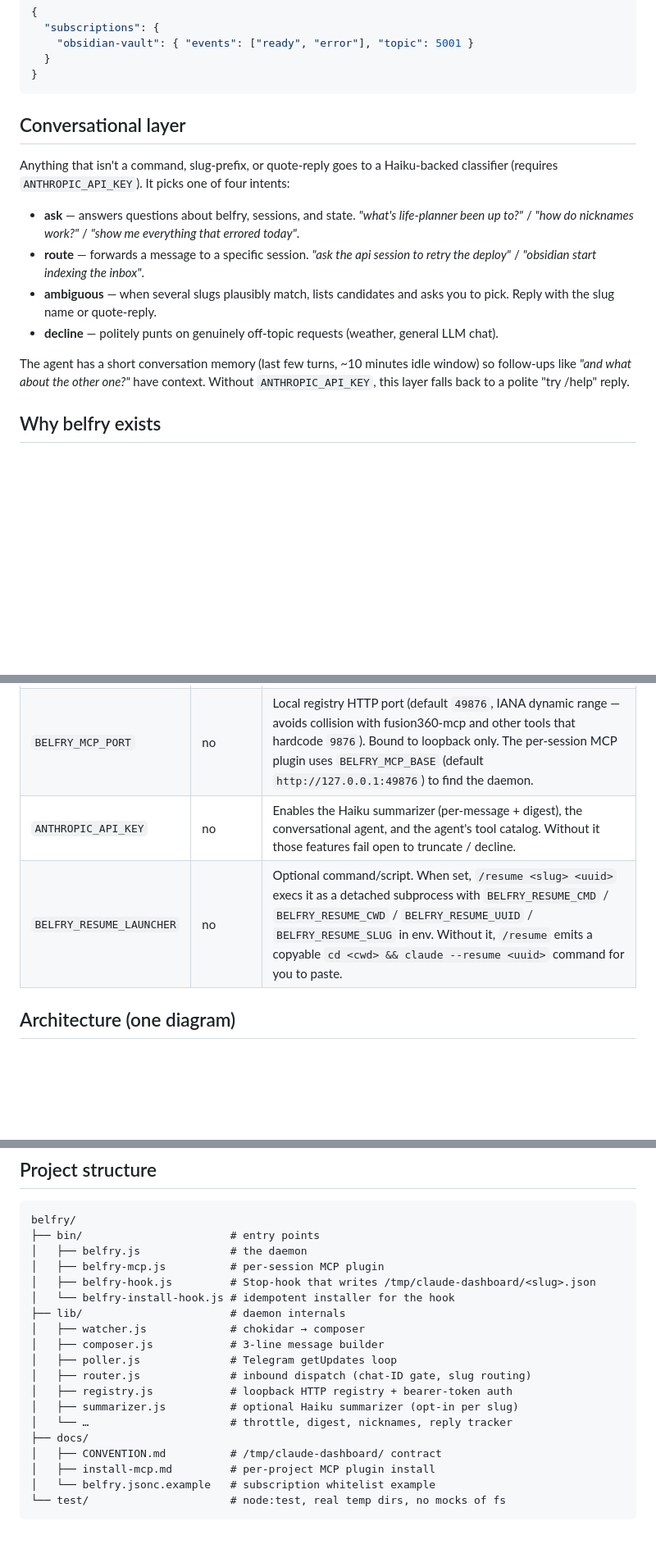
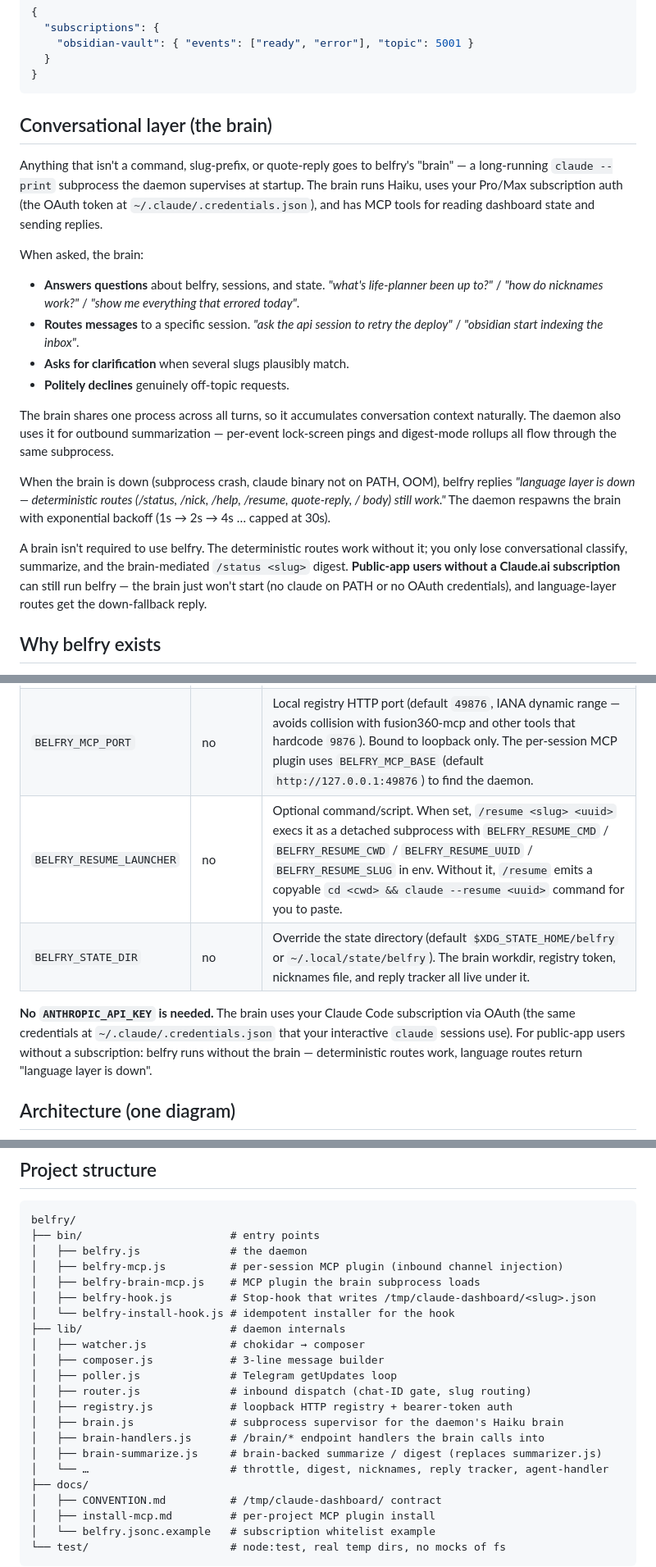
Before and after one commit to harteWired/belfry, a Markdown page: README.md, 3 parts joined by grey strips. Shown at 82% size. Drawn GitHub-style; blank space fills up the shorter version.

Commit message:
docs+chore: cleanup pass — drop ANTHROPIC_API_KEY refs, document brain (step 6)
README.md
  - Conversational layer section rewritten: brain subprocess via Pro/Max
    OAuth, brain-down fallback documented, no claude → graceful degrade.
  - status command description: "Haiku-summarized via the brain" instead
    of "if ANTHROPIC_API_KEY is set".
  - Env table: ANTHROPIC_API_KEY entry removed; BELFRY_STATE_DIR added
    (override for state dir / brain workdir / registry token).
  - Trust model item 6: rewrote "key leaves the host" as "the brain ships
    data to Anthropic" — same data path the user's interactive sessions
    already use, subscription's data-handling terms apply equally.
  - Project structure: added bin/belfry-brain-mcp.js, lib/brain.js,
    lib/brain-handlers.js, lib/brain-summarize.js. Removed lib/summarizer.js
    line.

CLAUDE.md
  - Env table: ANTHROPIC_API_KEY entry removed; BELFRY_STATE_DIR added.
  - One-paragraph note on the brain — uses subscription auth, doesn't
    start without claude on PATH, deterministic routes work without it.

/workspace/shared/belfry-launch.sh
  - ANTHROPIC_API_KEY pull from secrets-manager removed (no longer used).
  - Brief comment explaining the brain handles language work via OAuth.

Smoke: daemon boots clean. Brain spawn log present. Step 6 done; step 7
is the /review pass + investigating the test-runner suite-level hang.

````diff
--- a/README.md
+++ b/README.md
@@ -58,16 +58,21 @@ Per-slug `topic` (numeric forum-topic ID) on a subscription binds inbound messag
 }
 ```
 
-## Conversational layer
+## Conversational layer (the brain)
 
-Anything that isn't a command, slug-prefix, or quote-reply goes to a Haiku-backed classifier (requires `ANTHROPIC_API_KEY`). It picks one of four intents:
+Anything that isn't a command, slug-prefix, or quote-reply goes to belfry's "brain" — a long-running `claude --print` subprocess the daemon supervises at startup. The brain runs Haiku, uses your Pro/Max subscription auth (the OAuth token at `~/.claude/.credentials.json`), and has MCP tools for reading dashboard state and sending replies.
 
-- **ask** — answers questions about belfry, sessions, and state. *"what's life-planner been up to?"* / *"how do nicknames work?"* / *"show me everything that errored today"*.
-- **route** — forwards a message to a specific session. *"ask the api session to retry the deploy"* / *"obsidian start indexing the inbox"*.
-- **ambiguous** — when several slugs plausibly match, lists candidates and asks you to pick. Reply with the slug name or quote-reply.
-- **decline** — politely punts on genuinely off-topic requests (weather, general LLM chat).
+When asked, the brain:
+- **Answers questions** about belfry, sessions, and state. *"what's life-planner been up to?"* / *"how do nicknames work?"* / *"show me everything that errored today"*.
+- **Routes messages** to a specific session. *"ask the api session to retry the deploy"* / *"obsidian start indexing the inbox"*.
+- **Asks for clarification** when several slugs plausibly match.
+- **Politely declines** genuinely off-topic requests.
 
-The agent has a short conversation memory (last few turns, ~10 minutes idle window) so follow-ups like *"and what about the other one?"* have context. Without `ANTHROPIC_API_KEY`, this layer falls back to a polite "try /help" reply.
+The brain shares one process across all turns, so it accumulates conversation context naturally. The daemon also uses it for outbound summarization — per-event lock-screen pings and digest-mode rollups all flow through the same subprocess.
+
+When the brain is down (subprocess crash, claude binary not on PATH, OOM), belfry replies *"language layer is down — deterministic routes (/status, /nick, /help, /resume, quote-reply, /<slug> body) still work."* The daemon respawns the brain with exponential backoff (1s → 2s → 4s … capped at 30s).
+
+A brain isn't required to use belfry. The deterministic routes work without it; you only lose conversational classify, summarize, and the brain-mediated `/status <slug>` digest. **Public-app users without a Claude.ai subscription** can still run belfry — the brain just won't start (no claude on PATH or no OAuth credentials), and language-layer routes get the down-fallback reply.
 
 ## Why belfry exists
 
@@ -96,8 +101,10 @@ belfry is the inverse: outbound-only at first, then bidirectional, multi-termina
 | `BELFRY_CHAT_ID` | yes | Numeric chat ID where messages should land |
 | `BELFRY_FORUM_TOPIC_ID` | no | Default forum topic ID for slugs without per-slug `topic` overrides. Per-slug `topic` in `belfry.jsonc` takes precedence. |
 | `BELFRY_MCP_PORT` | no | Local registry HTTP port (default `49876`, IANA dynamic range — avoids collision with fusion360-mcp and other tools that hardcode `9876`). Bound to loopback only. The per-session MCP plugin uses `BELFRY_MCP_BASE` (default `http://127.0.0.1:49876`) to find the daemon. |
-| `ANTHROPIC_API_KEY` | no | Enables the Haiku summarizer (per-message + digest), the conversational agent, and the agent's tool catalog. Without it those features fail open to truncate / decline. |
 | `BELFRY_RESUME_LAUNCHER` | no | Optional command/script. When set, `/resume <slug> <uuid>` execs it as a detached subprocess with `BELFRY_RESUME_CMD` / `BELFRY_RESUME_CWD` / `BELFRY_RESUME_UUID` / `BELFRY_RESUME_SLUG` in env. Without it, `/resume` emits a copyable `cd <cwd> && claude --resume <uuid>` command for you to paste. |
+| `BELFRY_STATE_DIR` | no | Override the state directory (default `$XDG_STATE_HOME/belfry` or `~/.local/state/belfry`). The brain workdir, registry token, nicknames file, and reply tracker all live under it. |
+
+**No `ANTHROPIC_API_KEY` is needed.** The brain uses your Claude Code subscription via OAuth (the same credentials at `~/.claude/.credentials.json` that your interactive `claude` sessions use). For public-app users without a subscription: belfry runs without the brain — deterministic routes work, language routes return "language layer is down".
 
 ## Architecture (one diagram)
 
@@ -130,7 +137,8 @@ flowchart TD
 belfry/
 ├── bin/                       # entry points
 │   ├── belfry.js              # the daemon
-│   ├── belfry-mcp.js          # per-session MCP plugin
+│   ├── belfry-mcp.js          # per-session MCP plugin (inbound channel injection)
+│   ├── belfry-brain-mcp.js    # MCP plugin the brain subprocess loads
 │   ├── belfry-hook.js         # Stop-hook that writes /tmp/claude-dashboard/<slug>.json
 │   └── belfry-install-hook.js # idempotent installer for the hook
 ├── lib/                       # daemon internals
@@ -139,8 +147,10 @@ belfry/
 │   ├── poller.js              # Telegram getUpdates loop
 │   ├── router.js              # inbound dispatch (chat-ID gate, slug routing)
 │   ├── registry.js            # loopback HTTP registry + bearer-token auth
-│   ├── summarizer.js          # optional Haiku summarizer (opt-in per slug)
-│   └── …                      # throttle, digest, nicknames, reply tracker
+│   ├── brain.js               # subprocess supervisor for the daemon's Haiku brain
+│   ├── brain-handlers.js      # /brain/* endpoint handlers the brain calls into
+│   ├── brain-summarize.js     # brain-backed summarize / digest (replaces summarizer.js)
+│   └── …                      # throttle, digest, nicknames, reply tracker, agent-handler
 ├── docs/
 │   ├── CONVENTION.md          # /tmp/claude-dashboard/ contract
 │   ├── install-mcp.md         # per-project MCP plugin install
````
Also changed, not shown: other parts of README.md (+2 -2 lines), CLAUDE.md (+3 -1 lines).
